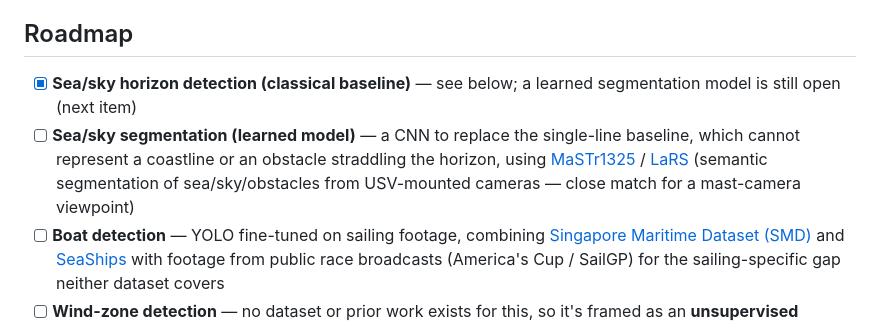
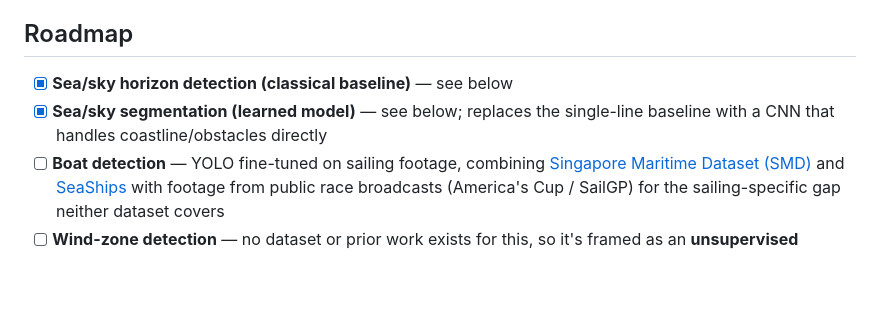
Before and after one commit to sebamereu/maritime-vision-suite, a Markdown page: README.md, the part around one of its changes. Rendered like a GitHub page; blank space fills up the shorter version.

```diff
--- a/README.md
+++ b/README.md
@@ -23,14 +23,9 @@ point.
 
 ## Roadmap
 
-- [x] **Sea/sky horizon detection (classical baseline)** — see below; a
-  learned segmentation model is still open (next item)
-- [ ] **Sea/sky segmentation (learned model)** — a CNN to replace the
-  single-line baseline, which cannot represent a coastline or an obstacle
-  straddling the horizon, using
-  [MaSTr1325](https://box.vicos.si/borja/viamaro/index.html) / [LaRS](https://lojzezust.github.io/lars-dataset/)
-  (semantic segmentation of sea/sky/obstacles from USV-mounted cameras —
-  close match for a mast-camera viewpoint)
+- [x] **Sea/sky horizon detection (classical baseline)** — see below
+- [x] **Sea/sky segmentation (learned model)** — see below; replaces the
+  single-line baseline with a CNN that handles coastline/obstacles directly
 - [ ] **Boat detection** — YOLO fine-tuned on sailing footage, combining
   [Singapore Maritime Dataset (SMD)](https://sites.google.com/site/dilipprasad/home/singapore-maritime-dataset)
   and [SeaShips](https://github.com/jiaming-wang/SeaShips) with footage from
```
Also changed, not shown: other parts of README.md (+67 -0 lines), docs/examples/segmentation_best.jpg (added), docs/examples/segmentation_median.jpg (added), docs/examples/segmentation_worst.jpg (added), 10 other files.
